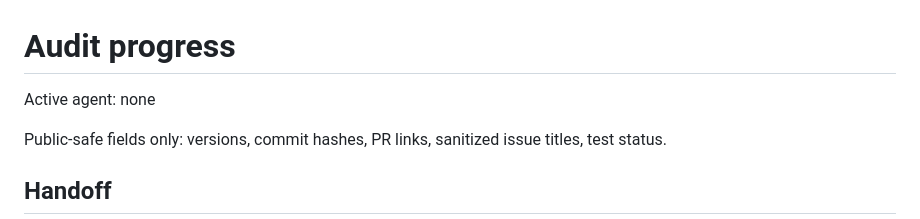
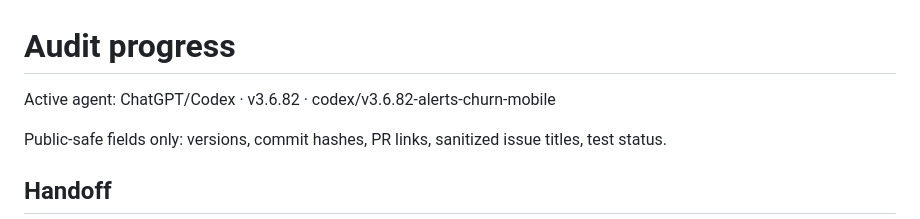
Before and after one commit to load66/bonus-tracker, a Markdown page: docs/AUDIT_PROGRESS.md, the part around the change. Drawn GitHub-style.

Commit message:
chore: claim next alerts, churn planner and mobile UX release

```diff
--- a/docs/AUDIT_PROGRESS.md
+++ b/docs/AUDIT_PROGRESS.md
@@ -1,6 +1,6 @@
 # Audit progress
 
-Active agent: none
+Active agent: ChatGPT/Codex · v3.6.82 · codex/v3.6.82-alerts-churn-mobile
 
 Public-safe fields only: versions, commit hashes, PR links, sanitized issue titles, test status.
 
```
